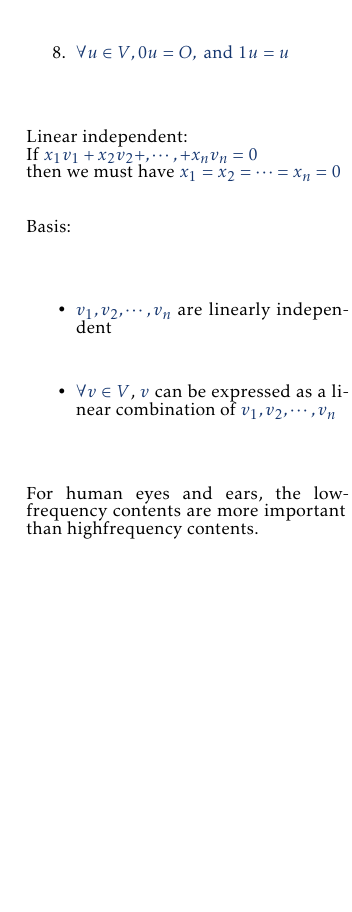
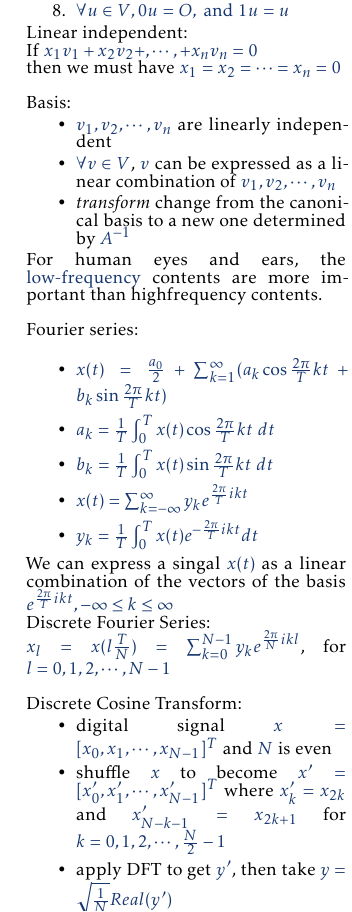
Before and after one commit to wuwe1/cheatsheet, a LaTeX document (DataCompression/main.tex, which reads DataCompression/section1.tex): part of the page, cut so that both start at the same text, the shorter picture padded with empty space. Compiled offline with pdfLaTeX.

Commit message:
transform

```diff
--- a/DataCompression/section1.tex
+++ b/DataCompression/section1.tex
@@ -200,6 +203,28 @@ Basis:
 \begin{itemize}
     \item $v_1,v_2,\cdots,v_n$ are linearly independent
     \item $\forall v\in V$, $v$ can be expressed as a linear combination of $v_1, v_2, \cdots, v_n$
+    \item \emph{transform} change from the canonical basis to a new one determined by $A^{-1}$
 \end{itemize}
 
-For human eyes and ears, the low-frequency contents are more important than highfrequency contents.\\
+For human eyes and ears, the $\text{low-frequency}$ contents are more important than highfrequency contents.\\
+
+Fourier series:\\
+\begin{itemize}
+    \item $x(t)=\frac{a_0}{2}+\sum^\infty_{k=1}(a_k\cos\frac{2\pi}{T}kt+b_k\sin\frac{2\pi}{T}kt)$
+    \item $a_k=\frac{1}{T}\int^T_0x(t)\cos\frac{2\pi}{T}kt\ dt$
+    \item $b_k=\frac{1}{T}\int^T_0x(t)\sin\frac{2\pi}{T}kt\ dt$
+    \item $x(t)=\sum^\infty_{k=-\infty}y_ke^{\frac{2\pi}{T}ikt}$
+    \item $y_k=\frac{1}{T}\int^T_0x(t)e^{-\frac{2\pi}{T}ikt}dt$
+\end{itemize}
+We can express a singal $x(t)$ as a linear combination of the vectors of the basis
+$e^{\frac{2\pi}{T}ikt},-\infty\le k\le\infty$
+
+Discrete Fourier Series:\\
+$x_l=x(l\frac{T}{N})=\sum^{N-1}_{k=0}y_ke^{\frac{2\pi}{N}ikl}$, for $l=0,1,2,\cdots,N-1$\\
+
+Discrete Cosine Transform:
+\begin{itemize}
+    \item digital signal $x=[x_0,x_1,\cdots,x_{N-1}]^T$ and $N$ is even
+    \item shuffle $x$ to become $x'=[x'_0,x'_1,\cdots,x'_{N-1}]^T$ where $x'_k=x_{2k}$ and $x'_{N-k-1}=x_{2k+1}$ for $k=0,1,2,\cdots,\frac{N}{2}-1$
+    \item apply DFT to get $y'$, then take $y=\sqrt{\frac{1}{N}}Real(y')$
+\end{itemize}
```
Also changed, not shown: DataCompression/section1.tex (5 more changed lines).
